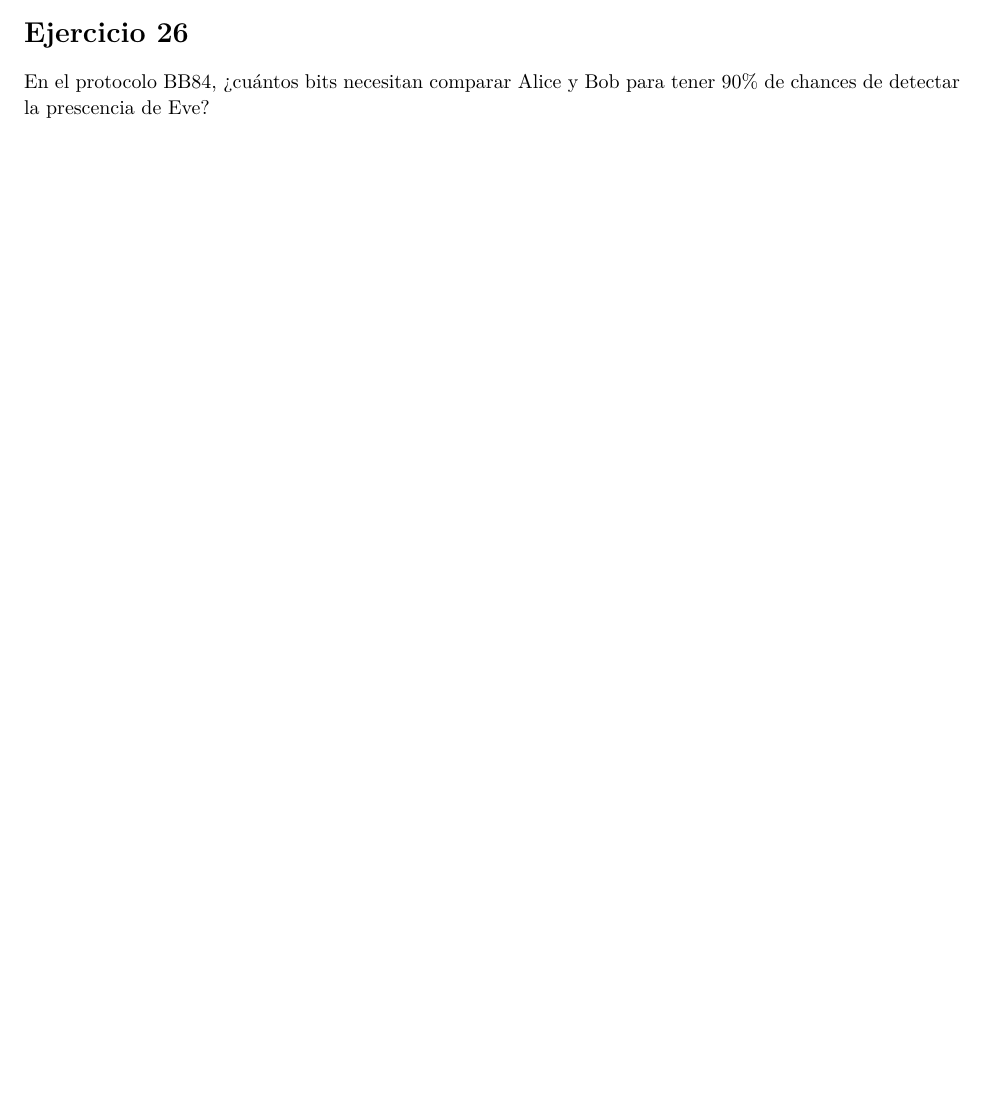
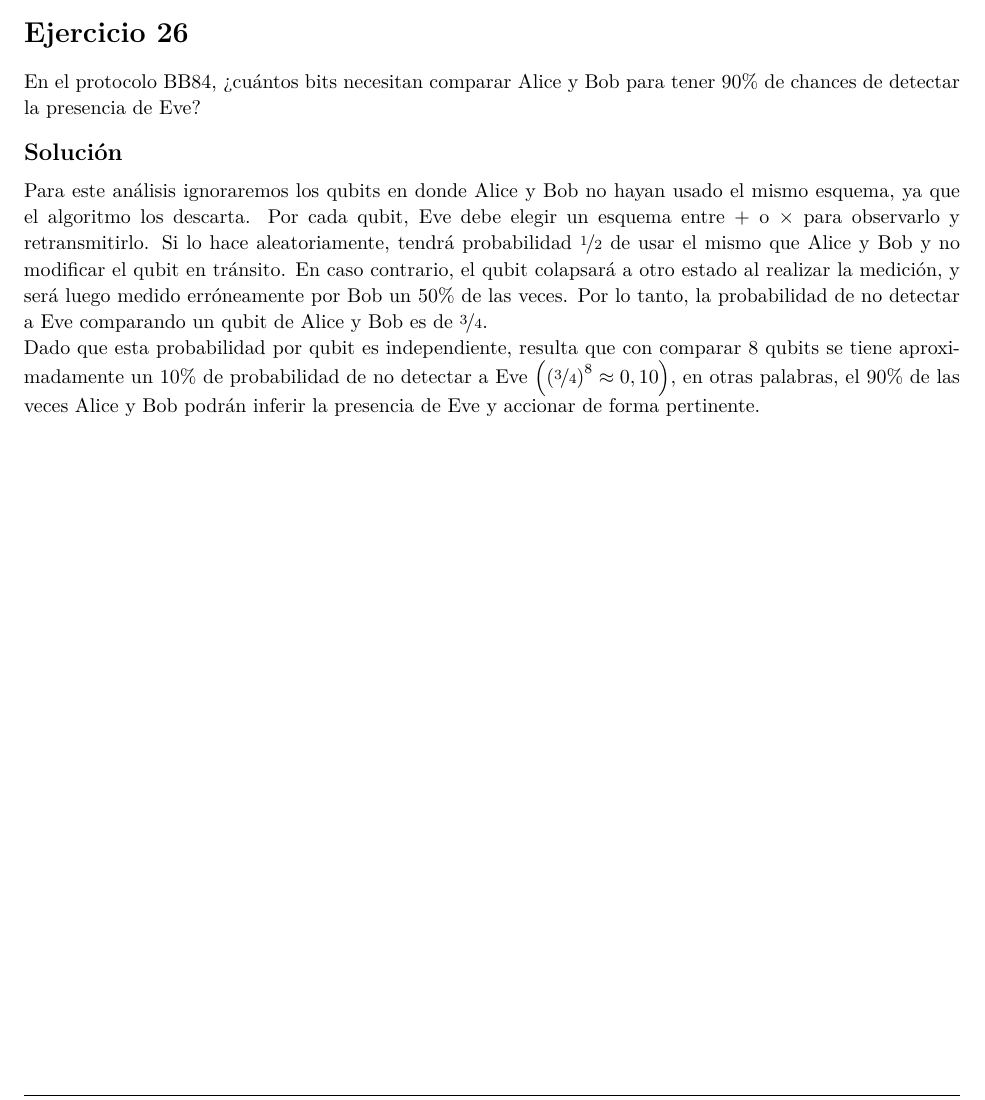
Before and after one commit to elopez/ICCyFLP, a LaTeX document (TP1/ejercicios.tex): part of page 3 of 3, cut so that both start at the same text, the shorter picture padded with empty space. Compiled offline with XeLaTeX.

Commit message:
TP1: ejercicio 26

```diff
--- a/TP1/ejercicios.tex
+++ b/TP1/ejercicios.tex
@@ -133,7 +133,7 @@
 \newcommand{\dx}{\mathrm{d}x}
 
 % Alias for the Solution section header
-\newcommand{\solution}{\textbf{\large Solución}}
+\newcommand{\solution}{\vspace{1em}\textbf{\large Solución}\vspace{.5em}}
 
 % Probability commands: Expectation, Variance, Covariance, Bias
 \newcommand{\E}{\mathrm{E}}
@@ -230,7 +229,26 @@ En una lista de un millón de elementos distintos
 \end{homeworkProblem}
 
 \begin{homeworkProblem}[26]
-    En el protocolo BB84, ¿cuántos bits necesitan comparar Alice y Bob para tener $90\%$ de chances de detectar la prescencia de Eve?
+    En el protocolo BB84, ¿cuántos bits necesitan comparar Alice y Bob para tener $90\%$ de chances de detectar la presencia de Eve?
+
+    \solution
+
+    Para este análisis ignoraremos los qubits en donde Alice y
+    Bob no hayan usado el mismo esquema, ya que el algoritmo los descarta.
+    Por cada qubit, Eve debe elegir un esquema entre $+$ o $\times$
+    para observarlo y retransmitirlo. Si lo hace aleatoriamente, tendrá
+    probabilidad $\nicefrac{1}{2}$ de usar el mismo que Alice y Bob
+    y no modificar el qubit en tránsito. En caso contrario, el qubit
+    colapsará a otro estado al realizar la medición, y será luego medido
+    erróneamente por Bob un $50\%$ de las veces. Por lo tanto, la
+    probabilidad de no detectar a Eve comparando un qubit de Alice y Bob
+    es de $\nicefrac{3}{4}$.
+
+    Dado que esta probabilidad por qubit es independiente, resulta que
+    con comparar 8 qubits se tiene aproximadamente un $10\%$ de
+    probabilidad de no detectar a Eve $\left(\left(\nicefrac{3}{4}\right)^8 \approx 0,10\right)$,
+    en otras palabras, el $90\%$ de las veces Alice y Bob podrán inferir
+    la presencia de Eve y accionar de forma pertinente.
 \end{homeworkProblem}
 
 \end{document}
```
Also changed, not shown: TP1/ejercicios.tex (1 more changed lines).
